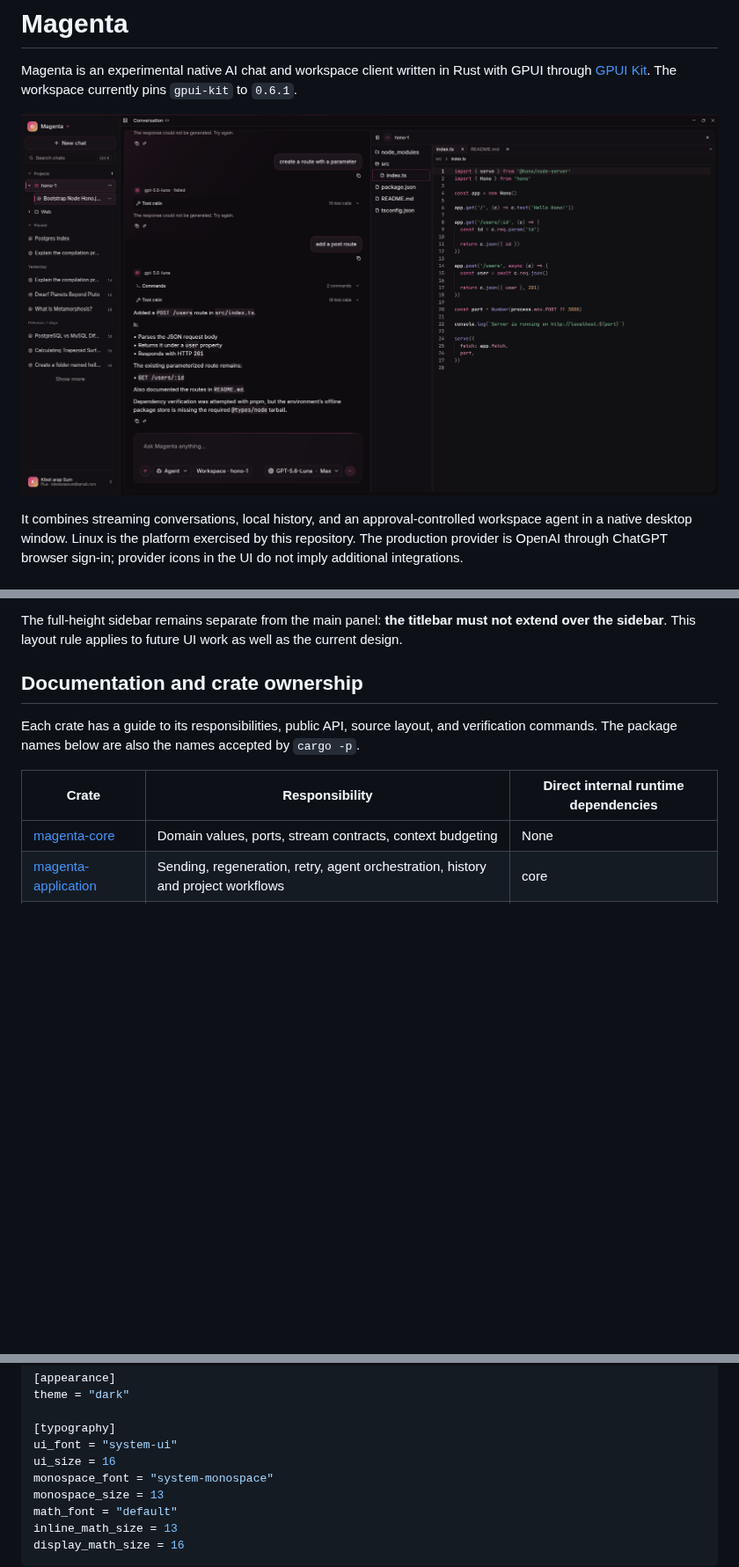
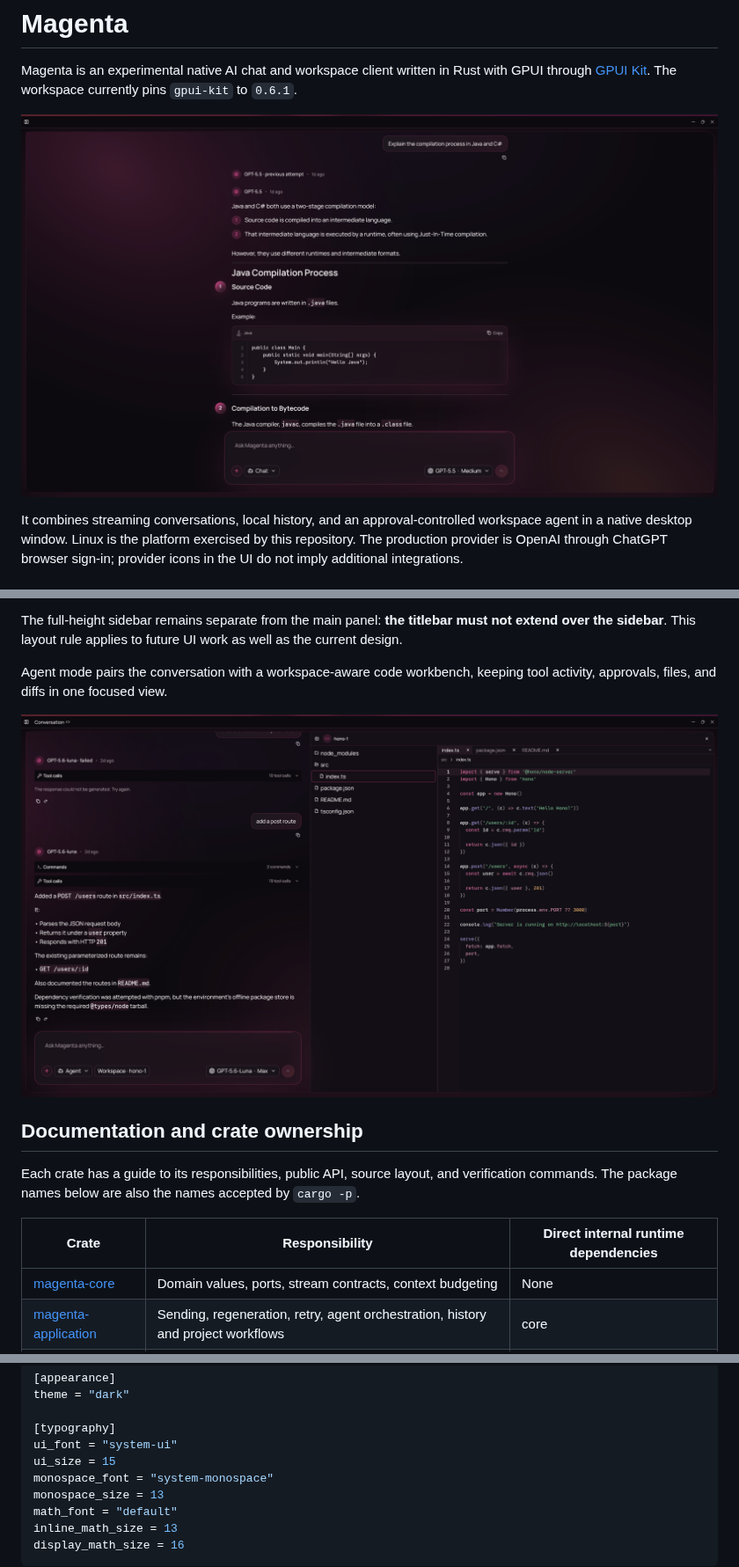
Before and after one commit to arapsum/magenta, a Markdown page: README.md, 3 parts joined by grey strips. Shown at 88% size. Drawn GitHub-style; pictures changed too: assets/magenta-code-workbench.png (added), assets/magenta-conversation.png (added); blank space fills up the shorter version.

Commit message:
Refresh README product screenshots
Show the redesigned conversation experience prominently and add a focused Agent mode workbench example near the related feature documentation.

Keep the published default typography configuration aligned with the application.

```diff
--- a/README.md
+++ b/README.md
@@ -4,7 +4,7 @@ Magenta is an experimental native AI chat and workspace client written in Rust
 with GPUI through [GPUI Kit](https://github.com/longbridge/gpui-kit). The workspace
 currently pins `gpui-kit` to `0.6.1`.
 
-![Magenta running agentic task](assets/magenta-agent-work.png)
+![Magenta conversation with structured Markdown and code](assets/magenta-conversation.png)
 
 It combines streaming conversations, local history, and an approval-controlled
 workspace agent in a native desktop window. Linux is the platform exercised by
@@ -57,6 +57,11 @@ a successful isolation probe; file tools remain available without it.
 The full-height sidebar remains separate from the main panel: **the titlebar
 must not extend over the sidebar**. This layout rule applies to future UI work
 as well as the current design.
+
+Agent mode pairs the conversation with a workspace-aware code workbench, keeping
+tool activity, approvals, files, and diffs in one focused view.
+
+![Magenta Agent mode beside the code workbench](assets/magenta-code-workbench.png)
 
 ## Documentation and crate ownership
 
@@ -141,7 +146,7 @@ theme = "dark"
 
 [typography]
 ui_font = "system-ui"
-ui_size = 16
+ui_size = 15
 monospace_font = "system-monospace"
 monospace_size = 13
 math_font = "default"
```
